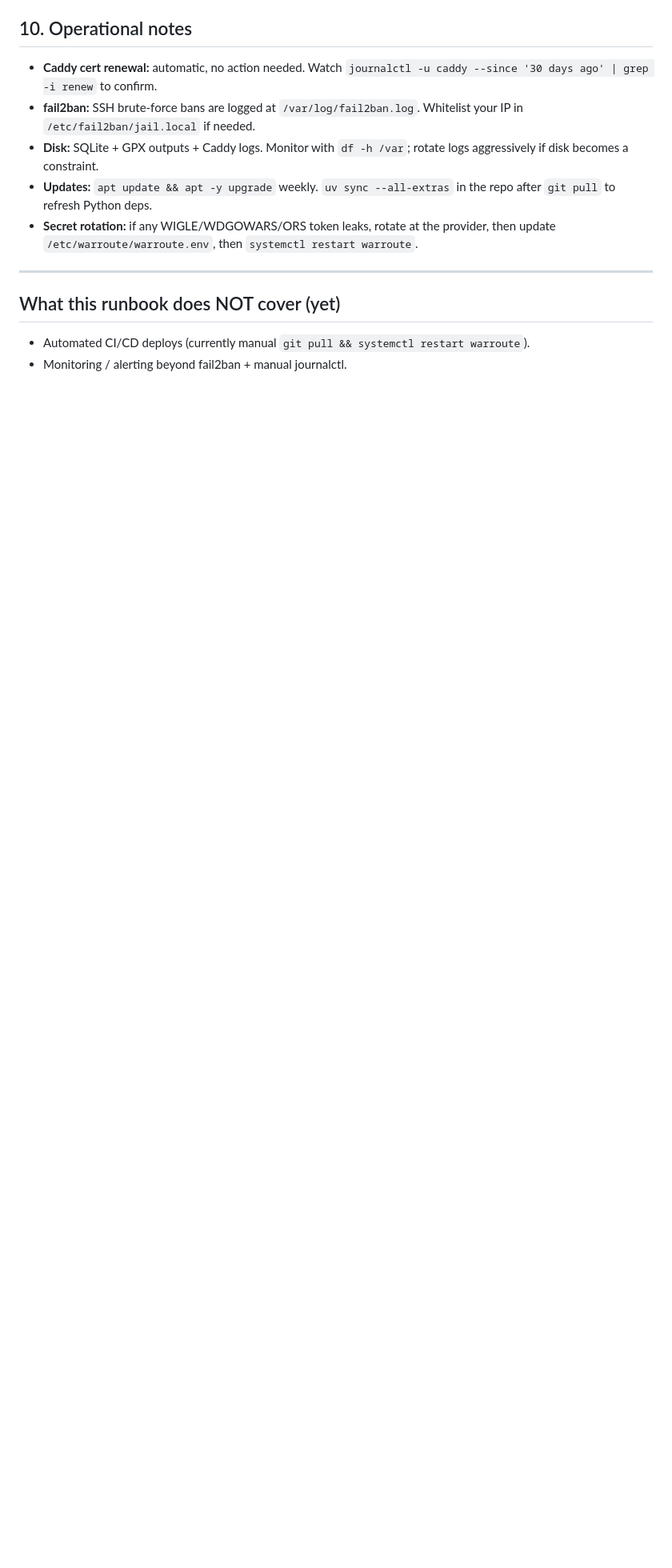
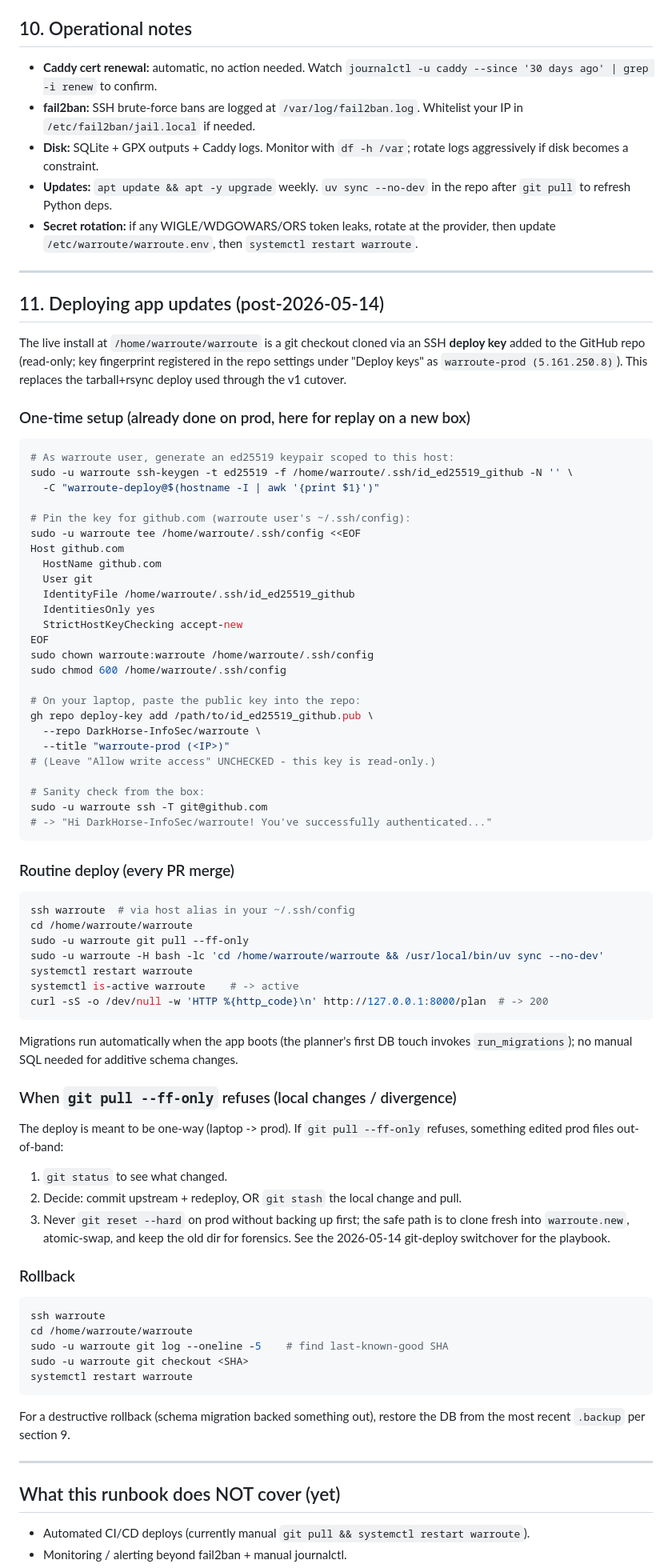
Before and after one commit to DarkHorse-InfoSec/warroute, a Markdown page: infra/README.md, the part around the change. Shown at 80% size. Rendered like a GitHub page; blank space fills up the shorter version.

Commit message:
docs(infra): switch deploy procedure to git-pull via deploy key (Phase 6a deploy)
Replaces the v1-cutover tarball+rsync flow with a proper read-only SSH deploy
key on the prod box. Future deploys are 'ssh warroute; git pull; uv sync;
systemctl restart'.

Captures the one-time setup (key generation, GitHub deploy-key add, ssh config
pin) plus the routine deploy procedure, divergence handling, and rollback.

The 2026-05-14 switchover dogfooded this: cloned origin/main into
/home/warroute/warroute.new, atomic-swapped against the previous tarball
install (preserved at /home/warroute/warroute.old.20260514 for 24h), uv-synced,
restarted, and verified Plan #2 with a 1-stop loop routed home -> stop -> home
end-to-end on prod.

````diff
--- a/infra/README.md
+++ b/infra/README.md
@@ -217,8 +217,86 @@ find /var/backups/ -name 'warroute-*.db' -mtime +30 -delete
 - **Caddy cert renewal:** automatic, no action needed. Watch `journalctl -u caddy --since '30 days ago' | grep -i renew` to confirm.
 - **fail2ban:** SSH brute-force bans are logged at `/var/log/fail2ban.log`. Whitelist your IP in `/etc/fail2ban/jail.local` if needed.
 - **Disk:** SQLite + GPX outputs + Caddy logs. Monitor with `df -h /var`; rotate logs aggressively if disk becomes a constraint.
-- **Updates:** `apt update && apt -y upgrade` weekly. `uv sync --all-extras` in the repo after `git pull` to refresh Python deps.
+- **Updates:** `apt update && apt -y upgrade` weekly. `uv sync --no-dev` in the repo after `git pull` to refresh Python deps.
 - **Secret rotation:** if any WIGLE/WDGOWARS/ORS token leaks, rotate at the provider, then update `/etc/warroute/warroute.env`, then `systemctl restart warroute`.
+
+---
+
+## 11. Deploying app updates (post-2026-05-14)
+
+The live install at `/home/warroute/warroute` is a git checkout cloned via an
+SSH **deploy key** added to the GitHub repo (read-only; key fingerprint
+registered in the repo settings under "Deploy keys" as `warroute-prod (5.161.250.8)`).
+This replaces the tarball+rsync deploy used through the v1 cutover.
+
+### One-time setup (already done on prod, here for replay on a new box)
+
+```bash
+# As warroute user, generate an ed25519 keypair scoped to this host:
+sudo -u warroute ssh-keygen -t ed25519 -f /home/warroute/.ssh/id_ed25519_github -N '' \
+  -C "warroute-deploy@$(hostname -I | awk '{print $1}')"
+
+# Pin the key for github.com (warroute user's ~/.ssh/config):
+sudo -u warroute tee /home/warroute/.ssh/config <<EOF
+Host github.com
+  HostName github.com
+  User git
+  IdentityFile /home/warroute/.ssh/id_ed25519_github
+  IdentitiesOnly yes
+  StrictHostKeyChecking accept-new
+EOF
+sudo chown warroute:warroute /home/warroute/.ssh/config
+sudo chmod 600 /home/warroute/.ssh/config
+
+# On your laptop, paste the public key into the repo:
+gh repo deploy-key add /path/to/id_ed25519_github.pub \
+  --repo DarkHorse-InfoSec/warroute \
+  --title "warroute-prod (<IP>)"
+# (Leave "Allow write access" UNCHECKED - this key is read-only.)
+
+# Sanity check from the box:
+sudo -u warroute ssh -T git@github.com
+# -> "Hi DarkHorse-InfoSec/warroute! You've successfully authenticated..."
+```
+
+### Routine deploy (every PR merge)
+
+```bash
+ssh warroute  # via host alias in your ~/.ssh/config
+cd /home/warroute/warroute
+sudo -u warroute git pull --ff-only
+sudo -u warroute -H bash -lc 'cd /home/warroute/warroute && /usr/local/bin/uv sync --no-dev'
+systemctl restart warroute
+systemctl is-active warroute    # -> active
+curl -sS -o /dev/null -w 'HTTP %{http_code}\n' http://127.0.0.1:8000/plan  # -> 200
+```
+
+Migrations run automatically when the app boots (the planner's first DB touch
+invokes `run_migrations`); no manual SQL needed for additive schema changes.
+
+### When `git pull --ff-only` refuses (local changes / divergence)
+
+The deploy is meant to be one-way (laptop -> prod). If `git pull --ff-only`
+refuses, something edited prod files out-of-band:
+
+1. `git status` to see what changed.
+2. Decide: commit upstream + redeploy, OR `git stash` the local change and pull.
+3. Never `git reset --hard` on prod without backing up first; the safe path is
+   to clone fresh into `warroute.new`, atomic-swap, and keep the old dir for
+   forensics. See the 2026-05-14 git-deploy switchover for the playbook.
+
+### Rollback
+
+```bash
+ssh warroute
+cd /home/warroute/warroute
+sudo -u warroute git log --oneline -5    # find last-known-good SHA
+sudo -u warroute git checkout <SHA>
+systemctl restart warroute
+```
+
+For a destructive rollback (schema migration backed something out), restore the
+DB from the most recent `.backup` per section 9.
 
 ---
 
````
